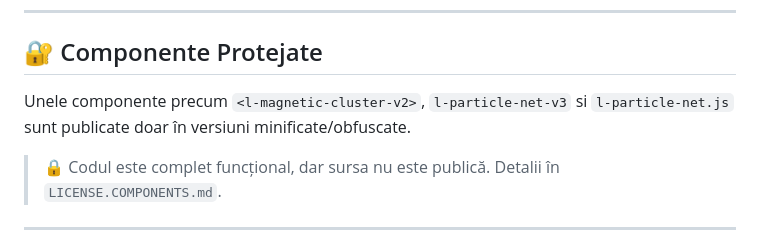
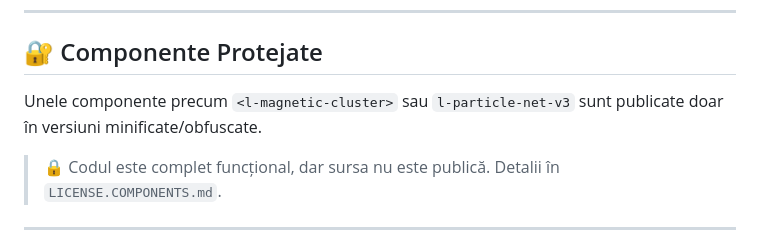
Before and after one commit to victortutu-hub/luminomorphism, a Markdown page: README.RO.md, the part around the change. Rendered like a GitHub page.

Commit message:
Fix component names in README for consistency and clarity

```diff
--- a/README.RO.md
+++ b/README.RO.md
@@ -69,7 +69,7 @@
 
 ## 🔐 Componente Protejate
 
-Unele componente precum `<l-magnetic-cluster-v2>`, `l-particle-net-v3` si `l-particle-net.js` sunt publicate doar în versiuni minificate/obfuscate.
+Unele componente precum `<l-magnetic-cluster>` sau `l-particle-net-v3` sunt publicate doar în versiuni minificate/obfuscate.
 
 > 🔒 Codul este complet funcțional, dar sursa nu este publică. Detalii în `LICENSE.COMPONENTS.md`.
 
```
Also changed, not shown: README.md (+34 -34 lines).
